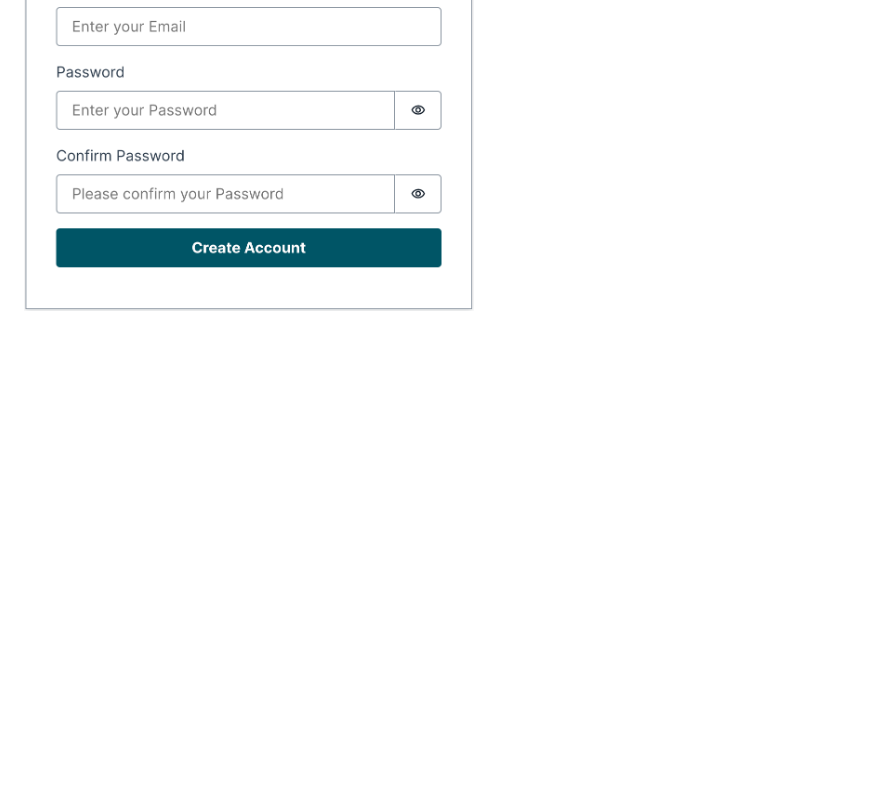
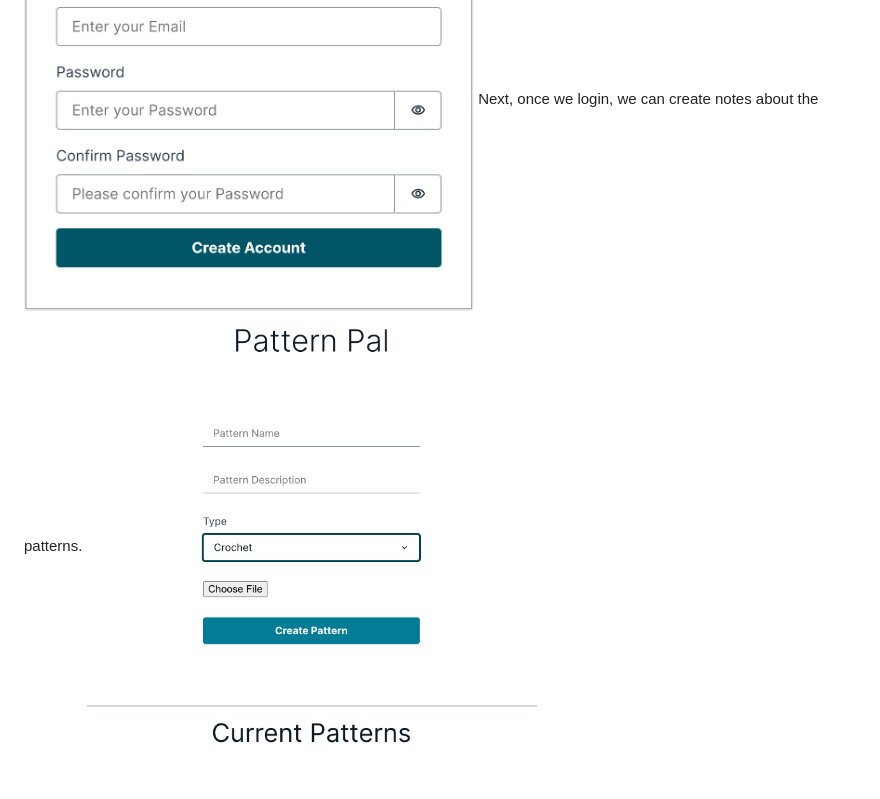
Before and after one commit to nishthaverma/PatternPal, a Markdown page: README.md, the part around the change. GitHub-like rendering; pictures changed too: createnote.png (added); blank space fills up the shorter version.

Commit message:
create

```diff
--- a/README.md
+++ b/README.md
@@ -18,3 +18,5 @@ My vision for PatternPal is to be an all inclusive tool for organizing and manag
 Currently, PatternPal is able to authenticate users using their email address and password, that can be set up using the create account page, as shown here:
 <img src="createacc.png" width= "450"; height="450"; class = "center"; alt="Create Account Page">
 <img src="login.png" width= "450"; height="450"; alt="Login Page">
+Next, once we login, we can create notes about the patterns.
+<img src="createnote.png" width= "450"; height="450"; alt="Create Note Page">
```
